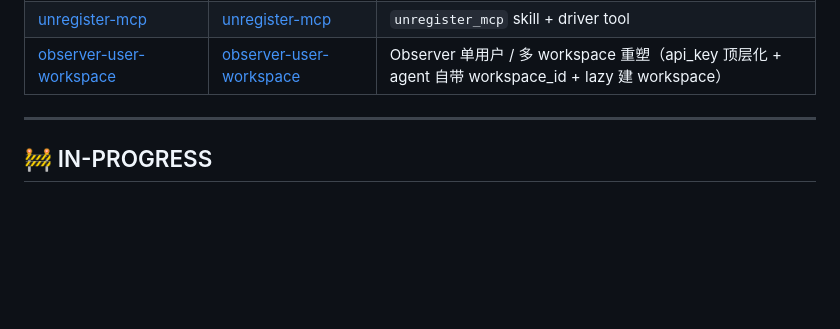
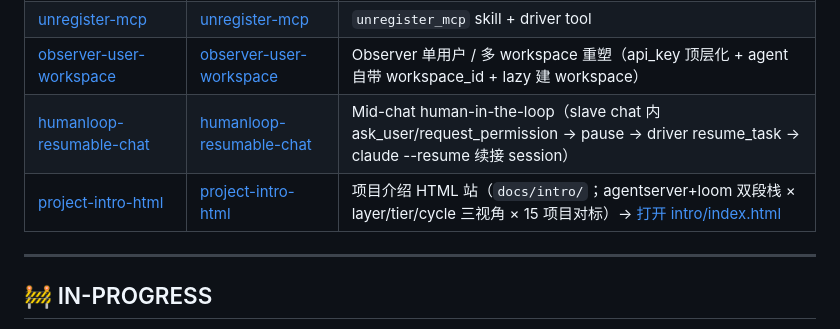
Before and after one commit to agentserver/loom, a Markdown page: docs/superpowers/ROADMAP.md, the part around the change. GitHub-like rendering; blank space fills up the shorter version.

Commit message:
docs(roadmap): mark humanloop-resumable-chat + project-intro-html DONE
- humanloop-resumable-chat: spec + plan + 27 commits merged in ae56804
- project-intro-html: 8 pages + 7 SVG diagrams under docs/intro/

Co-Authored-By: Claude Opus 4.7 (1M context) <noreply@anthropic.com>

```diff
--- a/docs/superpowers/ROADMAP.md
+++ b/docs/superpowers/ROADMAP.md
@@ -38,6 +38,8 @@
 | [codex-backend](specs/2026-05-23-codex-backend-design.md) | [codex-backend](plans/2026-05-23-codex-backend.md) | 可插拔 coding-agent（Claude + Codex） |
 | [unregister-mcp](specs/2026-05-25-unregister-mcp-design.md) | [unregister-mcp](plans/2026-05-25-unregister-mcp.md) | `unregister_mcp` skill + driver tool |
 | [observer-user-workspace](specs/2026-05-25-observer-user-workspace-design.md) | [observer-user-workspace](plans/2026-05-25-observer-user-workspace.md) | Observer 单用户 / 多 workspace 重塑（api_key 顶层化 + agent 自带 workspace_id + lazy 建 workspace）|
+| [humanloop-resumable-chat](specs/2026-05-26-humanloop-resumable-chat-design.md) | [humanloop-resumable-chat](plans/2026-05-26-humanloop-resumable-chat.md) | Mid-chat human-in-the-loop（slave chat 内 ask_user/request_permission → pause → driver resume_task → claude --resume 续接 session）|
+| [project-intro-html](specs/2026-05-27-project-intro-html-design.md) | [project-intro-html](plans/2026-05-27-project-intro-html.md) | 项目介绍 HTML 站（`docs/intro/`；agentserver+loom 双段栈 × layer/tier/cycle 三视角 × 15 项目对标）→ [打开 intro/index.html](../intro/index.html) |
 
 ---
 
```
